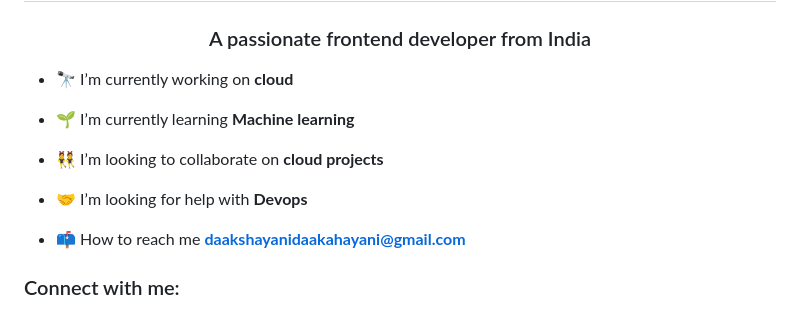
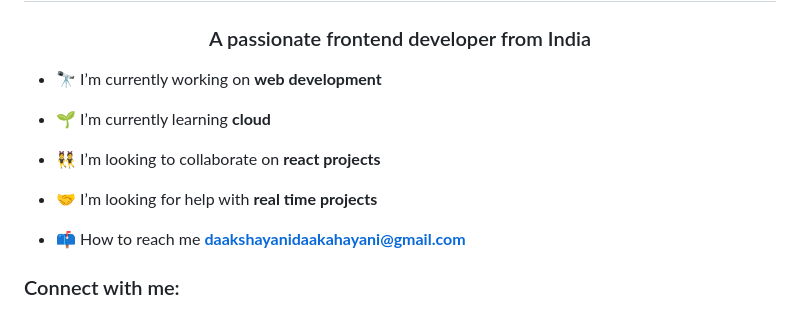
Before and after one commit to Daaksh05/Daaksh05, a Markdown page: README.md, the part around the change. Drawn GitHub-style.

```diff
--- a/README.md
+++ b/README.md
@@ -1,13 +1,13 @@
 <h1 align="center">Hi 👋, I'm Daakshayani</h1>
 <h3 align="center">A passionate frontend developer from India</h3>
 
-- 🔭 I’m currently working on **cloud**
+- 🔭 I’m currently working on **web development**
 
-- 🌱 I’m currently learning **Machine learning**
+- 🌱 I’m currently learning **cloud**
 
-- 👯 I’m looking to collaborate on **cloud projects**
+- 👯 I’m looking to collaborate on **react projects**
 
-- 🤝 I’m looking for help with **Devops**
+- 🤝 I’m looking for help with **real time projects**
 
 - 📫 How to reach me **daakshayanidaakahayani@gmail.com**
 
```
